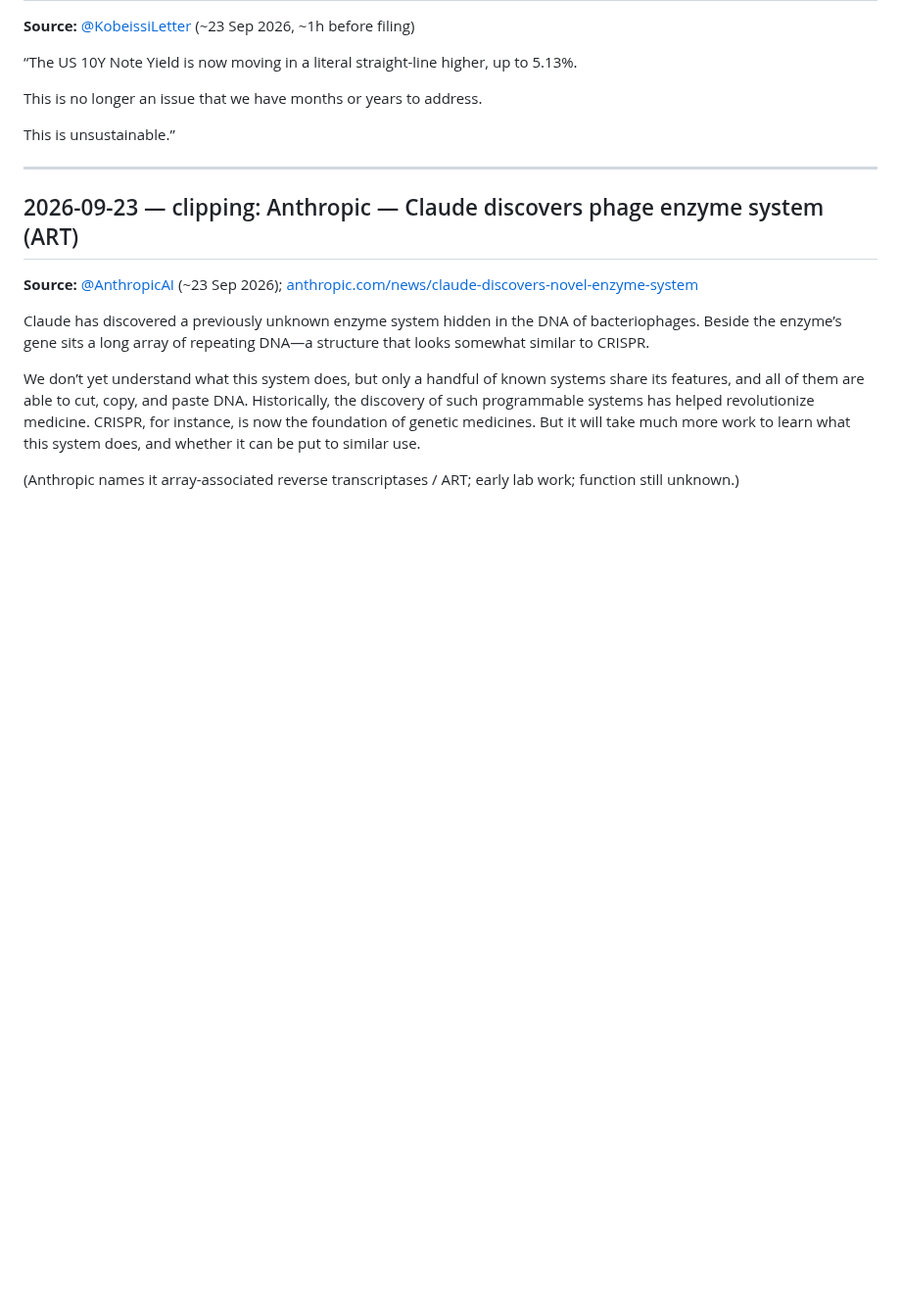
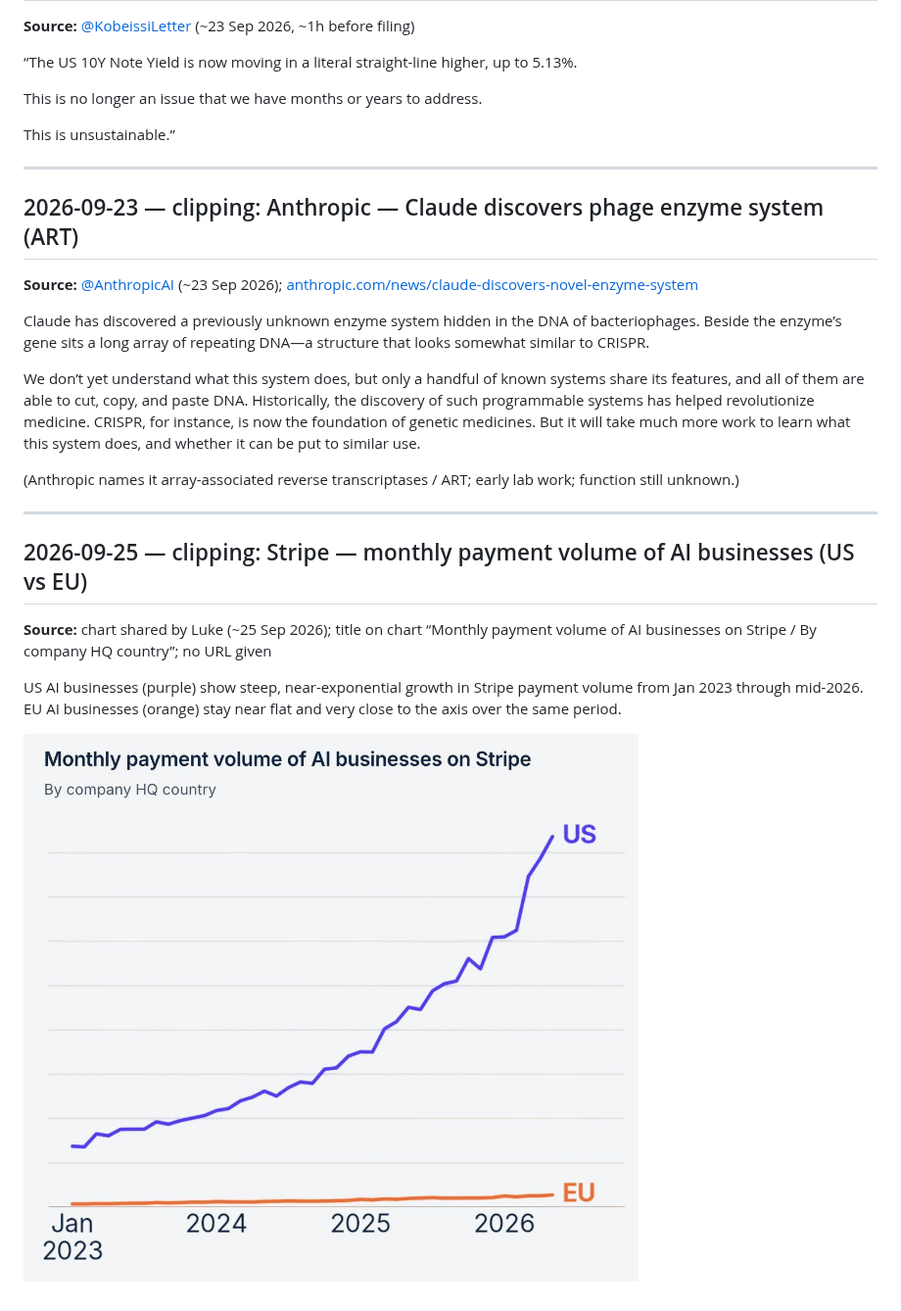
Before and after one commit to lukepuplett/investment-analysis, a Markdown page: diary/2026-09.md, the part around the change. Shown at 98% size. Drawn GitHub-style; pictures changed too: diary/assets/2026-09-25-stripe-ai-payment-volume-us-vs-eu.jpg (added); blank space fills up the shorter version.

Commit message:
diary: Stripe AI payment volume US vs EU chart (2026-09-25)

```diff
--- a/diary/2026-09.md
+++ b/diary/2026-09.md
@@ -1396,3 +1396,13 @@ Claude has discovered a previously unknown enzyme system hidden in the DNA of ba
 We don’t yet understand what this system does, but only a handful of known systems share its features, and all of them are able to cut, copy, and paste DNA. Historically, the discovery of such programmable systems has helped revolutionize medicine. CRISPR, for instance, is now the foundation of genetic medicines. But it will take much more work to learn what this system does, and whether it can be put to similar use.
 
 (Anthropic names it array-associated reverse transcriptases / ART; early lab work; function still unknown.)
+
+---
+
+## 2026-09-25 — clipping: Stripe — monthly payment volume of AI businesses (US vs EU)
+
+**Source:** chart shared by Luke (~25 Sep 2026); title on chart “Monthly payment volume of AI businesses on Stripe / By company HQ country”; no URL given
+
+US AI businesses (purple) show steep, near-exponential growth in Stripe payment volume from Jan 2023 through mid-2026. EU AI businesses (orange) stay near flat and very close to the axis over the same period.
+
+![Stripe AI payment volume US vs EU](assets/2026-09-25-stripe-ai-payment-volume-us-vs-eu.jpg)
```
